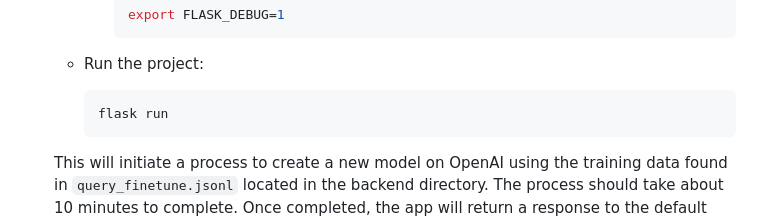
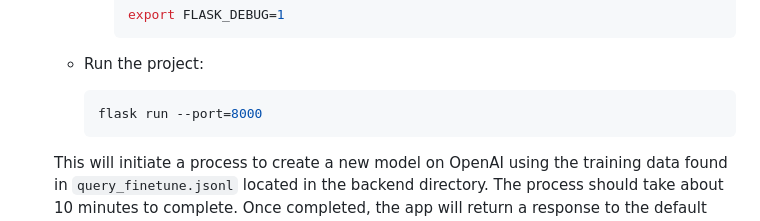
Before and after one commit to abhiramkolluri/ask-sai-baba, a Markdown page: README.md, the part around the change. Rendered like a GitHub page.

Commit message:
Update README.md
modified flask run command

````diff
--- a/README.md
+++ b/README.md
@@ -76,7 +76,7 @@ Developing a website to make finding spiritual guidance easier for members of th
 
     - Run the project:
       ```bash
-      flask run
+      flask run --port=8000
       ```
 
     This will initiate a process to create a new model on OpenAI using the training data found in `query_finetune.jsonl` located in the backend directory. The process should take about 10 minutes to complete. Once completed, the app will return a response to the default question "what is right to do?" on the terminal, indicating a successful setup.
````
